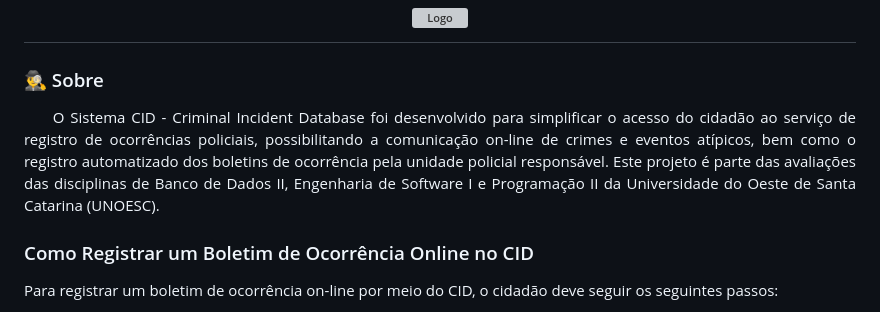
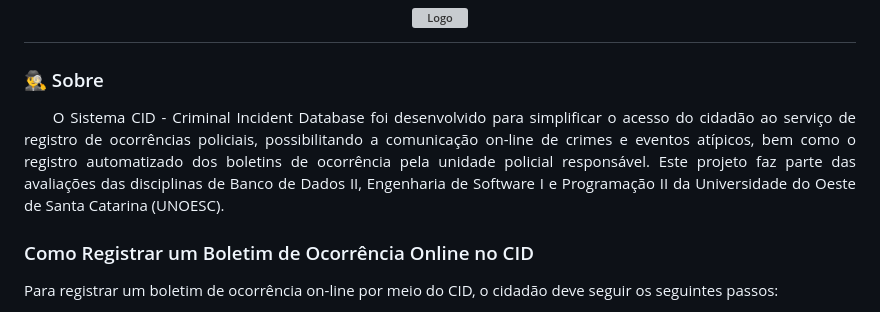
Before and after one commit to ManelSMO/cidProject, a Markdown page: README.md, the part around the change. Drawn GitHub-style; grey boxes are pictures that could not be loaded.

```diff
--- a/README.md
+++ b/README.md
@@ -5,7 +5,7 @@
 ### 🕵️‍♂️ Sobre
 <p align="justify">
 &nbsp&nbsp&nbsp&nbsp
-O Sistema CID - Criminal Incident Database foi desenvolvido para simplificar o acesso do cidadão ao serviço de registro de ocorrências policiais, possibilitando a comunicação on-line de crimes e eventos atípicos, bem como o registro automatizado dos boletins de ocorrência pela unidade policial responsável. Este projeto é parte das avaliações das disciplinas de Banco de Dados II, Engenharia de Software I e Programação II da Universidade do Oeste de Santa Catarina (UNOESC).
+O Sistema CID - Criminal Incident Database foi desenvolvido para simplificar o acesso do cidadão ao serviço de registro de ocorrências policiais, possibilitando a comunicação on-line de crimes e eventos atípicos, bem como o registro automatizado dos boletins de ocorrência pela unidade policial responsável. Este projeto faz parte das avaliações das disciplinas de Banco de Dados II, Engenharia de Software I e Programação II da Universidade do Oeste de Santa Catarina (UNOESC).
 </p>
 
 ### Como Registrar um Boletim de Ocorrência Online no CID
```
